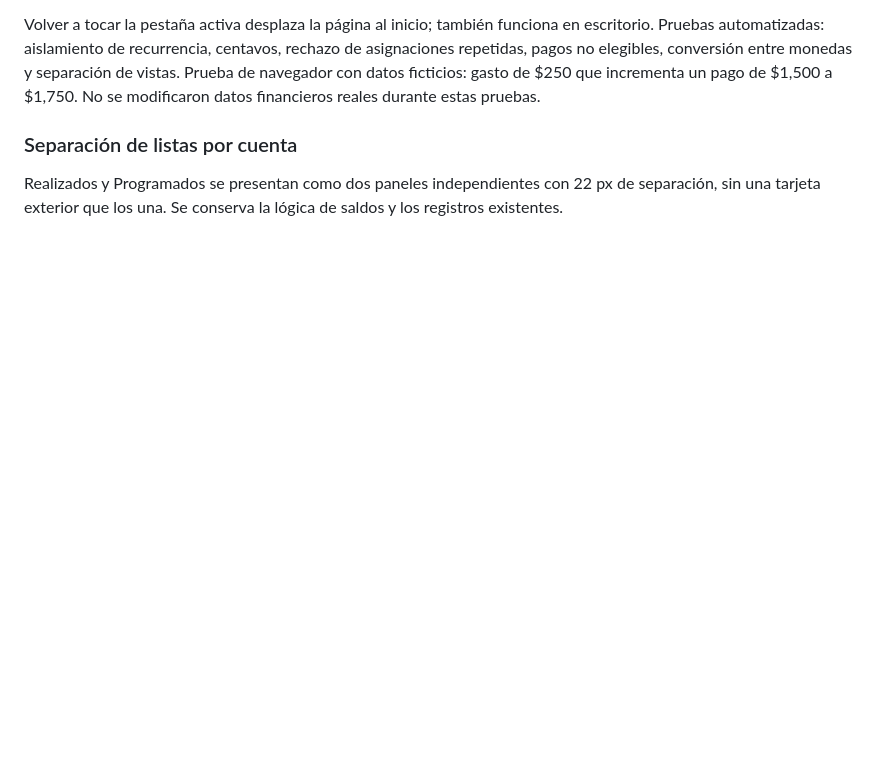
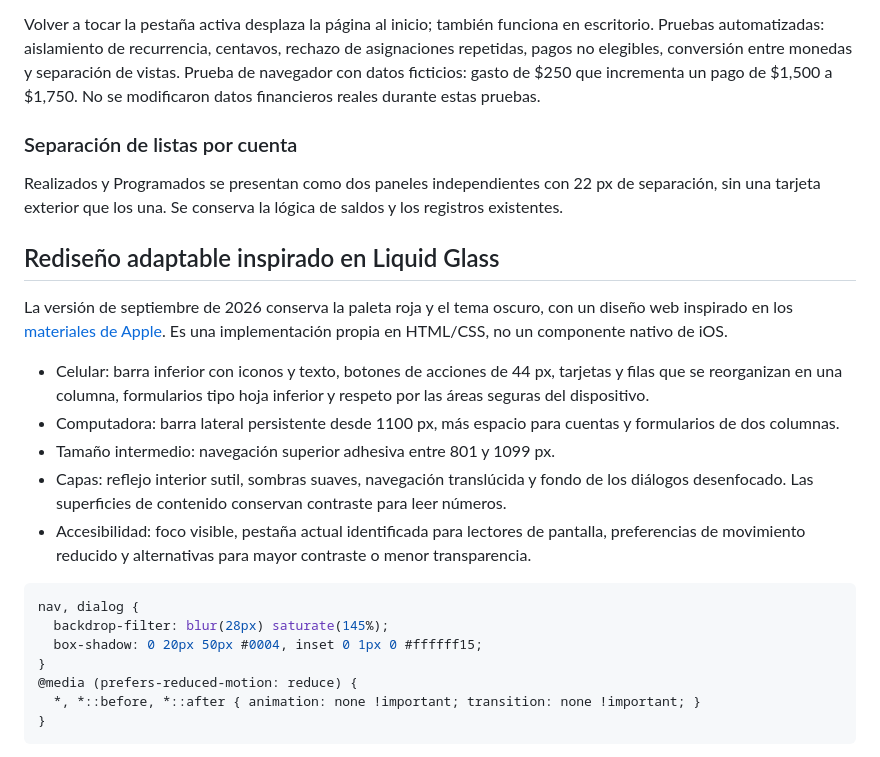
Before and after one commit to AndresLG99/personal_finance_app, a Markdown page: PROYECTO.md, the part around the change printed below. Rendered like a GitHub page; blank space fills up the shorter version.

Commit message:
Rediseñar interfaz adaptable con navegación glass y formularios móviles

````diff
--- a/PROYECTO.md
+++ b/PROYECTO.md
@@ -376,3 +376,24 @@ Volver a tocar la pestaña activa desplaza la página al inicio; también funcio
 
 ### Separación de listas por cuenta
 Realizados y Programados se presentan como dos paneles independientes con 22 px de separación, sin una tarjeta exterior que los una. Se conserva la lógica de saldos y los registros existentes.
+
+## Rediseño adaptable inspirado en Liquid Glass
+
+La versión de septiembre de 2026 conserva la paleta roja y el tema oscuro, con un diseño web inspirado en los [materiales de Apple](https://developer.apple.com/design/human-interface-guidelines/materials). Es una implementación propia en HTML/CSS, no un componente nativo de iOS.
+
+- Celular: barra inferior con iconos y texto, botones de acciones de 44 px, tarjetas y filas que se reorganizan en una columna, formularios tipo hoja inferior y respeto por las áreas seguras del dispositivo.
+- Computadora: barra lateral persistente desde 1100 px, más espacio para cuentas y formularios de dos columnas.
+- Tamaño intermedio: navegación superior adhesiva entre 801 y 1099 px.
+- Capas: reflejo interior sutil, sombras suaves, navegación translúcida y fondo de los diálogos desenfocado. Las superficies de contenido conservan contraste para leer números.
+- Accesibilidad: foco visible, pestaña actual identificada para lectores de pantalla, preferencias de movimiento reducido y alternativas para mayor contraste o menor transparencia.
+
+```css
+nav, dialog {
+  backdrop-filter: blur(28px) saturate(145%);
+  box-shadow: 0 20px 50px #0004, inset 0 1px 0 #ffffff15;
+}
+@media (prefers-reduced-motion: reduce) {
+  *, *::before, *::after { animation: none !important; transition: none !important; }
+}
+```
+
````
Also changed, not shown: other parts of PROYECTO.md (+7 -0 lines), interfaz-escritorio.png (added), interfaz-formulario.png (added), interfaz-movil.png (added), 3 other files.
